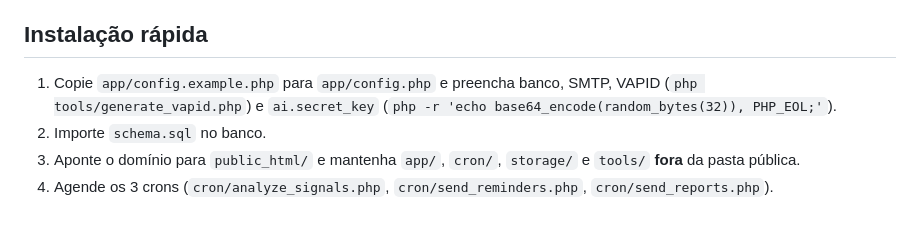
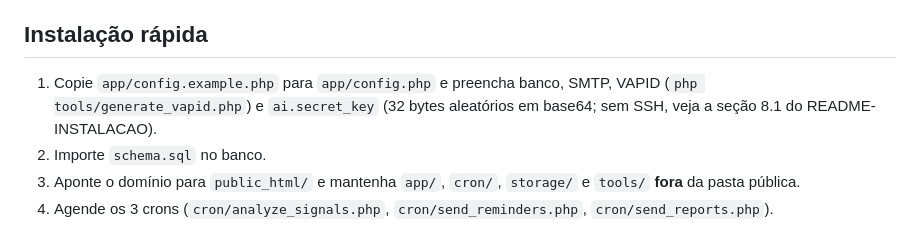
Before and after one commit to nadaf/bipolar.app, a Markdown page: grok/README.md, the part around the change. GitHub-like rendering.

```diff
--- a/grok/README.md
+++ b/grok/README.md
@@ -22,7 +22,7 @@ Site oficial: https://bipolar.app.br · Licença: **AGPL-3.0** · Idioma da inte
 
 ## Instalação rápida
 
-1. Copie `app/config.example.php` para `app/config.php` e preencha banco, SMTP, VAPID (`php tools/generate_vapid.php`) e `ai.secret_key` (`php -r 'echo base64_encode(random_bytes(32)), PHP_EOL;'`).
+1. Copie `app/config.example.php` para `app/config.php` e preencha banco, SMTP, VAPID (`php tools/generate_vapid.php`) e `ai.secret_key` (32 bytes aleatórios em base64; sem SSH, veja a seção 8.1 do README-INSTALACAO).
 2. Importe `schema.sql` no banco.
 3. Aponte o domínio para `public_html/` e mantenha `app/`, `cron/`, `storage/` e `tools/` **fora** da pasta pública.
 4. Agende os 3 crons (`cron/analyze_signals.php`, `cron/send_reminders.php`, `cron/send_reports.php`).
```
Also changed, not shown: grok/README-INSTALACAO.md (+10 -0 lines).
